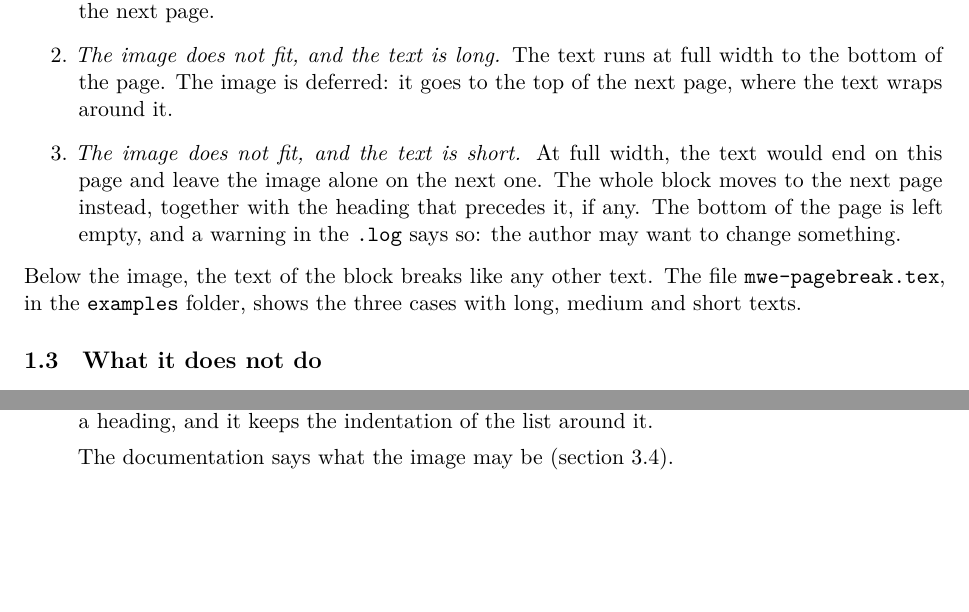
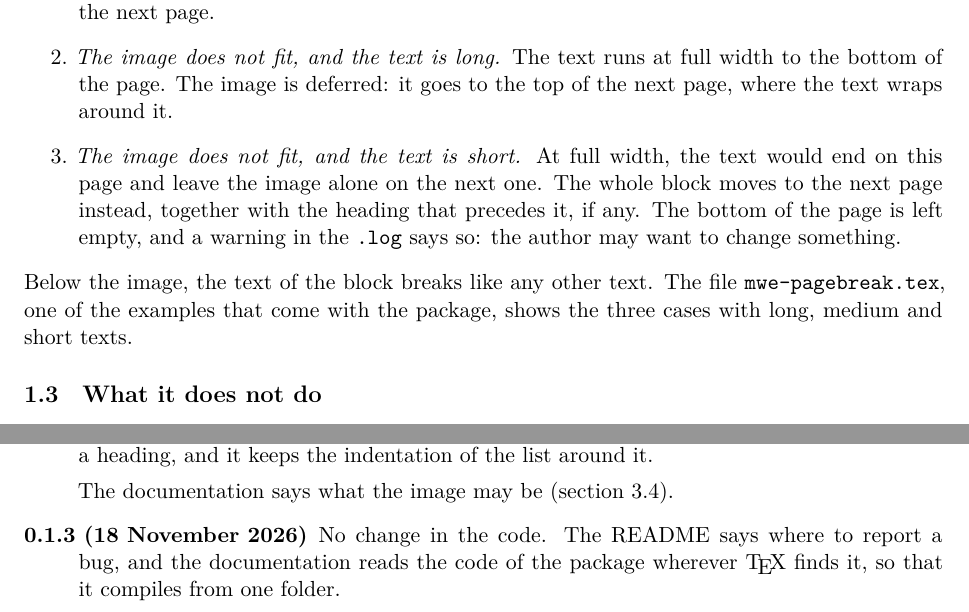
Before and after one commit to antnardo/wrapblock, a LaTeX paper (doc/wrapblock-doc.tex, which reads wrapblock.sty): two parts of pages 3 and 11 of 40, joined at a grey line, cut so that both start at the same text, the shorter picture padded with empty space. Compiled offline with XeLaTeX.

Commit message:
Version 0.1.3: ready for CTAN
No change in the code. The README says where to report a bug. The
documentation reads wrapblock.sty wherever TeX finds it, so that it
compiles from the flat folder of the CTAN archive, which ctan.zsh builds.

Co-Authored-By: Claude Fable 5.2 <noreply@anthropic.com>

```diff
--- a/doc/wrapblock-doc.tex
+++ b/doc/wrapblock-doc.tex
@@ -23,14 +23,15 @@
 \newcommand\key[1]{\texttt{#1}}
 \providecommand\env[1]{\texttt{#1}}
 % The implementation: the code is read from wrapblock.sty itself, chunk by
-% chunk, between the lines "% <name>" and "% </name>" of the file.
+% chunk, between the lines "% <name>" and "% </name>" of the file. The
+% file is the one TeX finds: beside this one, or through TEXINPUTS.
 \usepackage{listings,url}
 \lstset{basicstyle=\ttfamily\footnotesize, columns=fixed, basewidth=0.52em, keepspaces=true, upquote=true, numbers=left, numberstyle=\tiny\color{black!50}, numbersep=6pt, breaklines=true, morecomment=[l]{\%}, commentstyle=\color{black!60}, aboveskip=0.6\baselineskip, belowskip=0.6\baselineskip, rangebeginprefix=\%\ <, rangebeginsuffix=>, rangeendprefix=\%\ </, rangeendsuffix=>, includerangemarker=false}
 % listings takes over the \everypar that \@afterheading uses to clear
 % @nobreak: a heading followed by code would leave it set, and the next
 % heading would get no space above it.
 \makeatletter
-\newcommand\code[1]{\lstinputlisting[linerange=#1-#1]{../wrapblock.sty}\par\global\@nobreakfalse}
+\newcommand\code[1]{\lstinputlisting[linerange=#1-#1]{wrapblock.sty}\par\global\@nobreakfalse}
 \makeatother
 % Names of the package: \fn{shape:Nnnn}, \gv{ship_int}, \lv{base_dim}.
 \DeclareUrlCommand\csurl{\urlstyle{tt}\def\UrlBreaks{\do\_}\def\UrlBigBreaks{\do\:}}
@@ -47,7 +48,7 @@
 \title{\pkg{wrapblock}\\[0.4em]
   \large An image beside its own text, which wraps around it and runs below}
 \author{Antonin Marchand}
-\date{Version 0.1.2 --- 18 November 2026}
+\date{Version 0.1.3 --- 18 November 2026}
 
 \begin{document}
 \maketitle
@@ -94,7 +95,7 @@ The image and the lines beside it are never split by a page break. When a block
 \item \emph{The image does not fit, and the text is long.} The text runs at full width to the bottom of the page. The image is deferred: it goes to the top of the next page, where the text wraps around it.
 \item \emph{The image does not fit, and the text is short.} At full width, the text would end on this page and leave the image alone on the next one. The whole block moves to the next page instead, together with the heading that precedes it, if any. The bottom of the page is left empty, and a warning in the \texttt{.log} says so: the author may want to change something.
 \end{enumerate}
-Below the image, the text of the block breaks like any other text. The file \texttt{mwe-pagebreak.tex}, in the \texttt{examples} folder, shows the three cases with long, medium and short texts.
+Below the image, the text of the block breaks like any other text. The file \texttt{mwe-pagebreak.tex}, one of the examples that come with the package, shows the three cases with long, medium and short texts.
 
 \subsection{What it does not do}
 
@@ -446,6 +447,7 @@ side-by-side \env{minipage}s & The text does not run below the image, and the bl
   Lists: a block may hold items of a list opened before it and closed after it. A block moved to the next page no longer starts with a blank when its text starts with an \cs{item}, a list or a heading, and it keeps the indentation of the list around it.
 
   The documentation says what the image may be (section~\ref{sec:image}).
+\item[0.1.3 (18 November 2026)] No change in the code. The README says where to report a bug, and the documentation reads the code of the package wherever \TeX{} finds it, so that it compiles from one folder.
 \end{description}
 
 % =========================================================================
--- a/wrapblock.sty
+++ b/wrapblock.sty
@@ -14,7 +14,7 @@
 %% The Current Maintainer of this work is Antonin Marchand.
 % <ident>
 \NeedsTeXFormat{LaTeX2e}[2023-06-01]
-\ProvidesExplPackage{wrapblock}{2026-11-18}{0.1.2}
+\ProvidesExplPackage{wrapblock}{2026-11-18}{0.1.3}
   {Closed block with an image beside its text}
 % </ident>
 
```
Also changed, not shown: README.md, doc/wrapblock-doc.pdf, doc/wrapblock-doc.tex (2 more changed lines), 1 other file.
